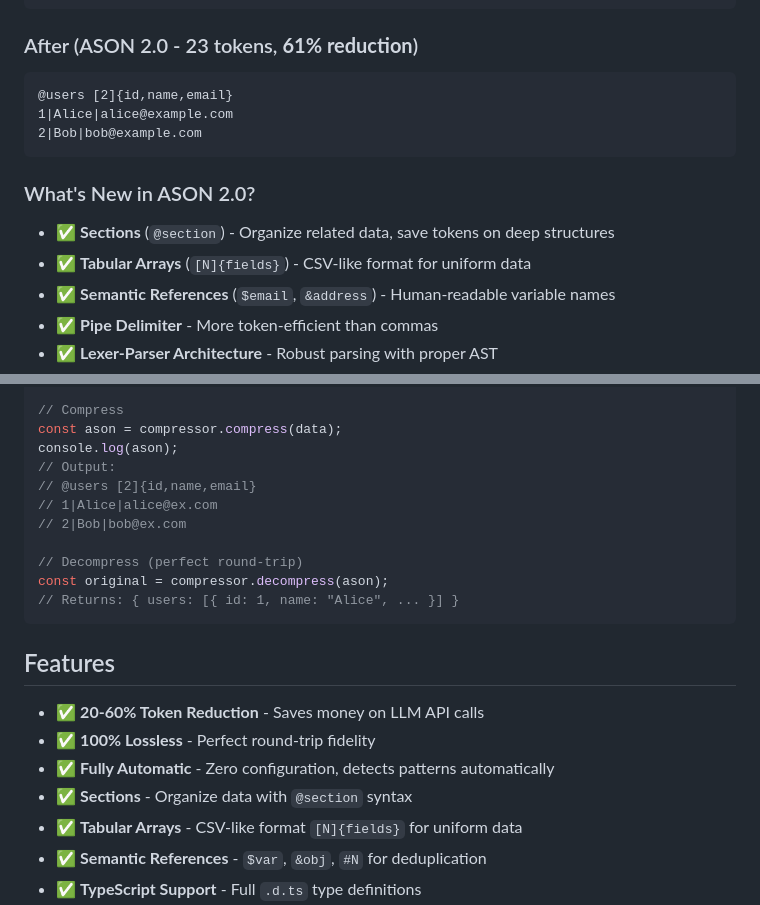
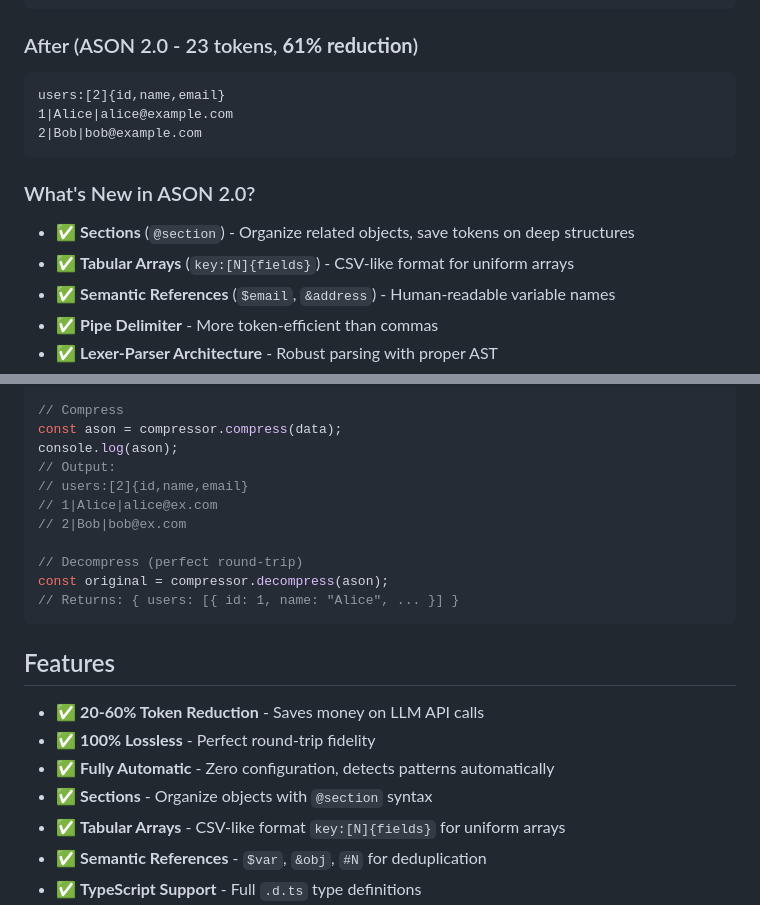
Before and after one commit to ason-format/ason, a Markdown page: nodejs-compressor/README.md, 2 parts joined by grey strips. Drawn GitHub-style.

Commit message:
Update ASON 2.0 syntax examples and descriptions

````diff
--- a/nodejs-compressor/README.md
+++ b/nodejs-compressor/README.md
@@ -41,15 +41,15 @@ LLM tokens cost money. Standard JSON is verbose and token-expensive. **ASON 2.0*
 
 ### After (ASON 2.0 - 23 tokens, **61% reduction**)
 ```
-@users [2]{id,name,email}
+users:[2]{id,name,email}
 1|Alice|alice@example.com
 2|Bob|bob@example.com
 ```
 
 ### What's New in ASON 2.0?
 
-- ✅ **Sections** (`@section`) - Organize related data, save tokens on deep structures
-- ✅ **Tabular Arrays** (`[N]{fields}`) - CSV-like format for uniform data
+- ✅ **Sections** (`@section`) - Organize related objects, save tokens on deep structures
+- ✅ **Tabular Arrays** (`key:[N]{fields}`) - CSV-like format for uniform arrays
 - ✅ **Semantic References** (`$email`, `&address`) - Human-readable variable names
 - ✅ **Pipe Delimiter** - More token-efficient than commas
 - ✅ **Lexer-Parser Architecture** - Robust parsing with proper AST
@@ -77,7 +77,7 @@ const data = {
 const ason = compressor.compress(data);
 console.log(ason);
 // Output:
-// @users [2]{id,name,email}
+// users:[2]{id,name,email}
 // 1|Alice|alice@ex.com
 // 2|Bob|bob@ex.com
 
@@ -91,8 +91,8 @@ const original = compressor.decompress(ason);
 - ✅ **20-60% Token Reduction** - Saves money on LLM API calls
 - ✅ **100% Lossless** - Perfect round-trip fidelity
 - ✅ **Fully Automatic** - Zero configuration, detects patterns automatically
-- ✅ **Sections** - Organize data with `@section` syntax
-- ✅ **Tabular Arrays** - CSV-like format `[N]{fields}` for uniform data
+- ✅ **Sections** - Organize objects with `@section` syntax
+- ✅ **Tabular Arrays** - CSV-like format `key:[N]{fields}` for uniform arrays
 - ✅ **Semantic References** - `$var`, `&obj`, `#N` for deduplication
 - ✅ **TypeScript Support** - Full `.d.ts` type definitions
 - ✅ **ESM + CJS** - Works in browser and Node.js
````
Also changed, not shown: other parts of nodejs-compressor/README.md (+1 -1 lines).
